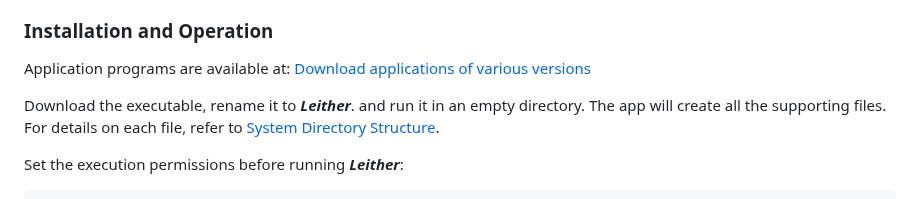
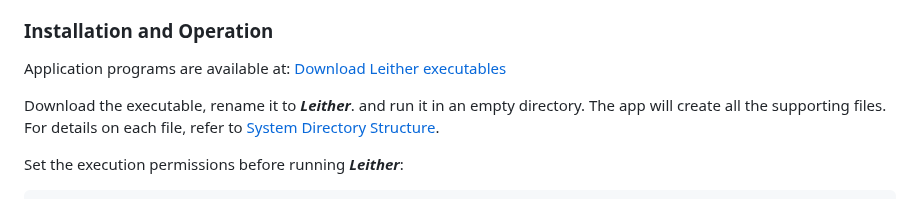
Before and after one commit to 3and4/Leither, a Markdown page: README_EN.md, the part around the change. Drawn GitHub-style.

```diff
--- a/README_EN.md
+++ b/README_EN.md
@@ -12,7 +12,7 @@ The Leither system is compatible with most operating systems including Linux, Ma
 
 ### **Installation and Operation**
 Application programs are available at:
-<a href="http://vzhan.cn/mm/Fc1BRTFafOGzq5P8KmkVJqwS2v2/" target="_blank"> Download applications of various versions</a>
+<a href="http://vzhan.cn/mm/Fc1BRTFafOGzq5P8KmkVJqwS2v2/" target="_blank"> Download Leither executables</a>
 
 Download the executable, rename it to ***Leither***. and run it in an empty directory. The app will create all the supporting files. For details on each file, refer to <a href="./doc/Directory-en.md"> System Directory Structure</a>.
 
```
